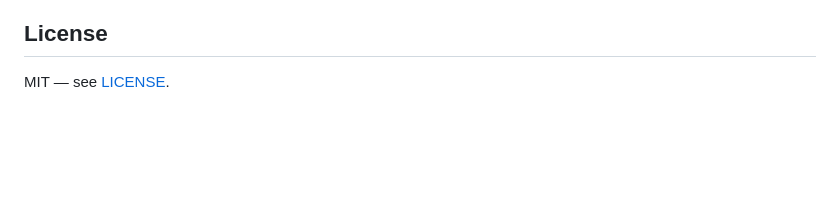
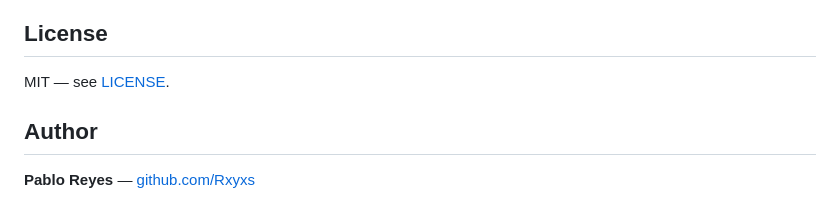
Before and after one commit to Rxyxs/chile-public-procurement-anomalies, a Markdown page: README.md, the part around the change. Rendered like a GitHub page; blank space fills up the shorter version.

```diff
--- a/README.md
+++ b/README.md
@@ -152,3 +152,7 @@ curve and reconstruction-error histogram shown above.
 ## License
 
 MIT — see [LICENSE](LICENSE).
+
+## Author
+
+**Pablo Reyes** — [github.com/Rxyxs](https://github.com/Rxyxs)
```
Also changed, not shown: README.es.md (+4 -0 lines).
